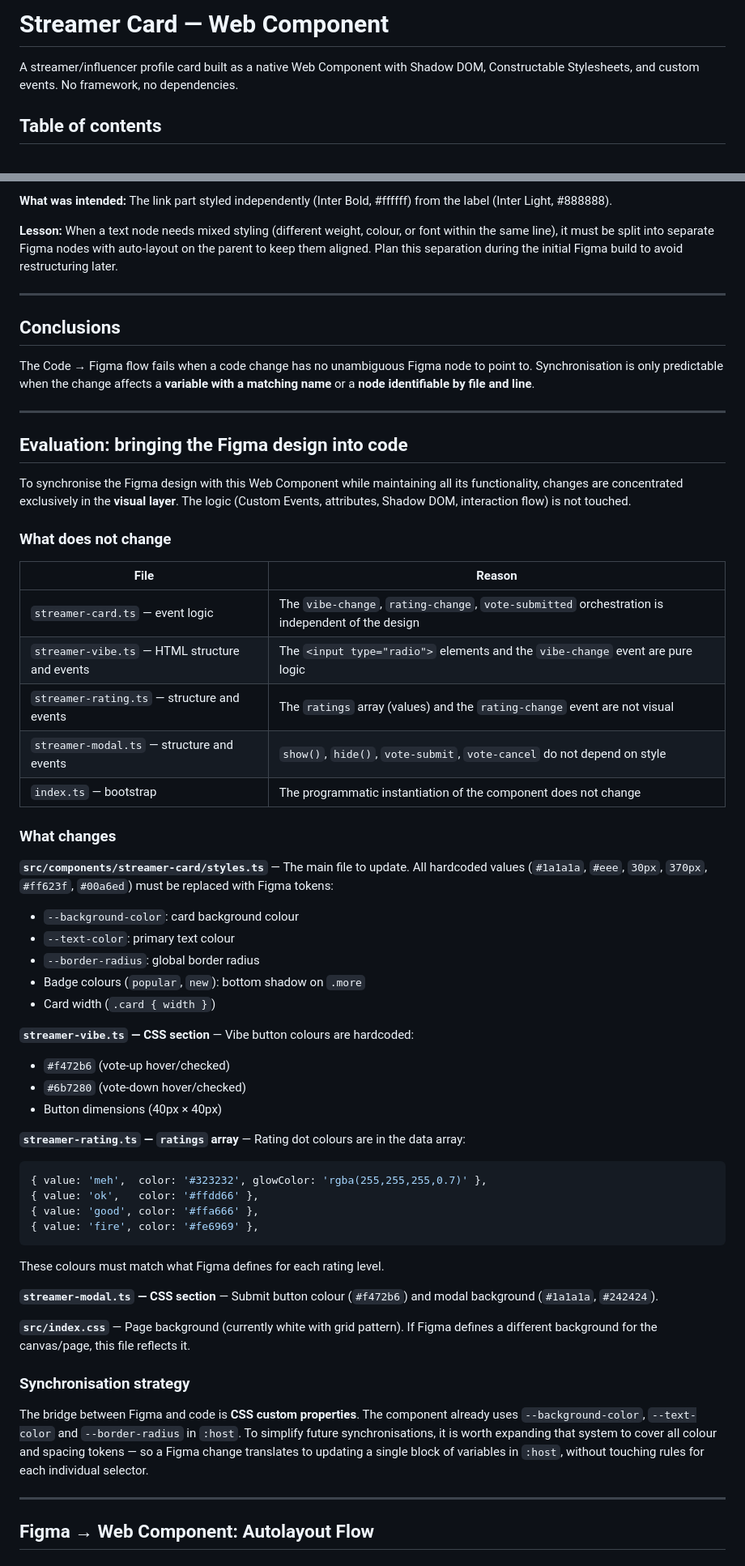
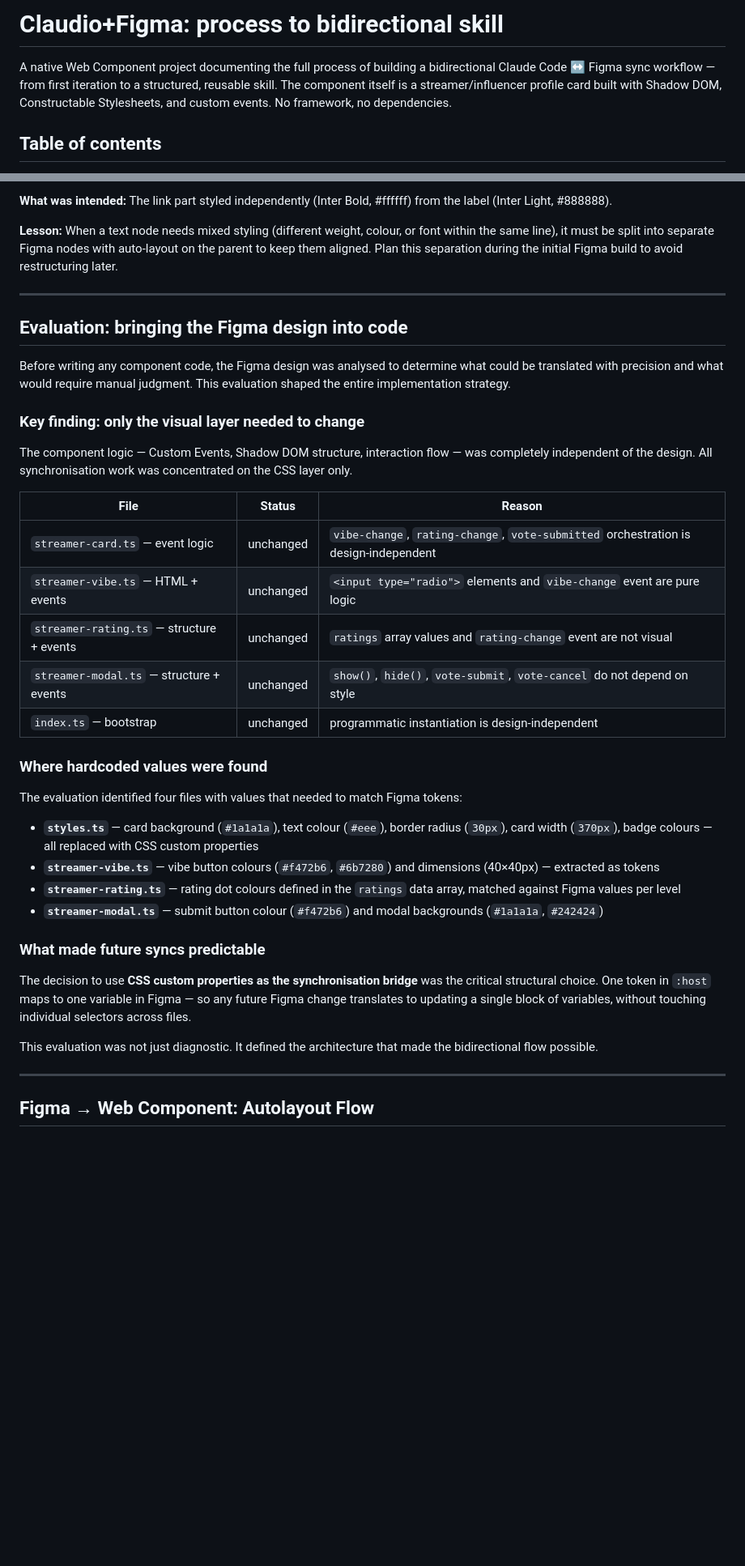
Before and after one commit to rodo08/ClaudioFigma, a Markdown page: README.md, 2 parts joined by grey strips. Shown at 81% size. GitHub-like rendering; blank space fills up the shorter version.

Commit message:
docs(readme): rename title, complete ToC, rewrite Evaluation, move Conclusions
- Title: Claudio+Figma: process to bidirectional skill
- ToC: added Autolayout Flow, full cycle recap and /figma-sync sections
- Evaluation: rewritten as retrospective analysis (was a future-tense plan)
- Conclusions: moved to end of document and expanded

Co-Authored-By: Claude Sonnet 4.6 <noreply@anthropic.com>

````diff
--- a/README.md
+++ b/README.md
@@ -1,6 +1,6 @@
-# Streamer Card — Web Component
+# Claudio+Figma: process to bidirectional skill
 
-A streamer/influencer profile card built as a native Web Component with Shadow DOM, Constructable Stylesheets, and custom events. No framework, no dependencies.
+A native Web Component project documenting the full process of building a bidirectional Claude Code ↔ Figma sync workflow — from first iteration to a structured, reusable skill. The component itself is a streamer/influencer profile card built with Shadow DOM, Constructable Stylesheets, and custom events. No framework, no dependencies.
 
 ## Table of contents
 
@@ -311,60 +314,36 @@ Without this, Claude will guess the direction and will often guess wrong.
 
 ---
 
-## Conclusions
-
-The Code → Figma flow fails when a code change has no unambiguous Figma node to point to. Synchronisation is only predictable when the change affects a **variable with a matching name** or a **node identifiable by file and line**.
-
----
-
 ## Evaluation: bringing the Figma design into code
 
-To synchronise the Figma design with this Web Component while maintaining all its functionality, changes are concentrated exclusively in the **visual layer**. The logic (Custom Events, attributes, Shadow DOM, interaction flow) is not touched.
+Before writing any component code, the Figma design was analysed to determine what could be translated with precision and what would require manual judgment. This evaluation shaped the entire implementation strategy.
 
-### What does not change
+### Key finding: only the visual layer needed to change
 
-| File                                           | Reason                                                                                          |
-| ---------------------------------------------- | ----------------------------------------------------------------------------------------------- |
-| `streamer-card.ts` — event logic               | The `vibe-change`, `rating-change`, `vote-submitted` orchestration is independent of the design |
-| `streamer-vibe.ts` — HTML structure and events | The `<input type="radio">` elements and the `vibe-change` event are pure logic                  |
-| `streamer-rating.ts` — structure and events    | The `ratings` array (values) and the `rating-change` event are not visual                       |
-| `streamer-modal.ts` — structure and events     | `show()`, `hide()`, `vote-submit`, `vote-cancel` do not depend on style                         |
-| `index.ts` — bootstrap                         | The programmatic instantiation of the component does not change                                 |
+The component logic — Custom Events, Shadow DOM structure, interaction flow — was completely independent of the design. All synchronisation work was concentrated on the CSS layer only.
 
-### What changes
+| File | Status | Reason |
+| ---- | ------ | ------ |
+| `streamer-card.ts` — event logic | unchanged | `vibe-change`, `rating-change`, `vote-submitted` orchestration is design-independent |
+| `streamer-vibe.ts` — HTML + events | unchanged | `<input type="radio">` elements and `vibe-change` event are pure logic |
+| `streamer-rating.ts` — structure + events | unchanged | `ratings` array values and `rating-change` event are not visual |
+| `streamer-modal.ts` — structure + events | unchanged | `show()`, `hide()`, `vote-submit`, `vote-cancel` do not depend on style |
+| `index.ts` — bootstrap | unchanged | programmatic instantiation is design-independent |
 
-**`src/components/streamer-card/styles.ts`** — The main file to update. All hardcoded values (`#1a1a1a`, `#eee`, `30px`, `370px`, `#ff623f`, `#00a6ed`) must be replaced with Figma tokens:
+### Where hardcoded values were found
 
-- `--background-color`: card background colour
-- `--text-color`: primary text colour
-- `--border-radius`: global border radius
-- Badge colours (`popular`, `new`): bottom shadow on `.more`
-- Card width (`.card { width }`)
+The evaluation identified four files with values that needed to match Figma tokens:
 
-**`streamer-vibe.ts` — CSS section** — Vibe button colours are hardcoded:
+- **`styles.ts`** — card background (`#1a1a1a`), text colour (`#eee`), border radius (`30px`), card width (`370px`), badge colours — all replaced with CSS custom properties
+- **`streamer-vibe.ts`** — vibe button colours (`#f472b6`, `#6b7280`) and dimensions (40×40px) — extracted as tokens
+- **`streamer-rating.ts`** — rating dot colours defined in the `ratings` data array, matched against Figma values per level
+- **`streamer-modal.ts`** — submit button colour (`#f472b6`) and modal backgrounds (`#1a1a1a`, `#242424`)
 
-- `#f472b6` (vote-up hover/checked)
-- `#6b7280` (vote-down hover/checked)
-- Button dimensions (40px × 40px)
+### What made future syncs predictable
 
-**`streamer-rating.ts` — `ratings` array** — Rating dot colours are in the data array:
+The decision to use **CSS custom properties as the synchronisation bridge** was the critical structural choice. One token in `:host` maps to one variable in Figma — so any future Figma change translates to updating a single block of variables, without touching individual selectors across files.
 
-```ts
-{ value: 'meh',  color: '#323232', glowColor: 'rgba(255,255,255,0.7)' },
-{ value: 'ok',   color: '#ffdd66' },
-{ value: 'good', color: '#ffa666' },
-{ value: 'fire', color: '#fe6969' },
-```
-
-These colours must match what Figma defines for each rating level.
-
-**`streamer-modal.ts` — CSS section** — Submit button colour (`#f472b6`) and modal background (`#1a1a1a`, `#242424`).
-
-**`src/index.css`** — Page background (currently white with grid pattern). If Figma defines a different background for the canvas/page, this file reflects it.
-
-### Synchronisation strategy
-
-The bridge between Figma and code is **CSS custom properties**. The component already uses `--background-color`, `--text-color` and `--border-radius` in `:host`. To simplify future synchronisations, it is worth expanding that system to cover all colour and spacing tokens — so a Figma change translates to updating a single block of variables in `:host`, without touching rules for each individual selector.
+This evaluation was not just diagnostic. It defined the architecture that made the bidirectional flow possible.
 
 ---
 
````
Also changed, not shown: other parts of README.md (+12 -1 lines).
